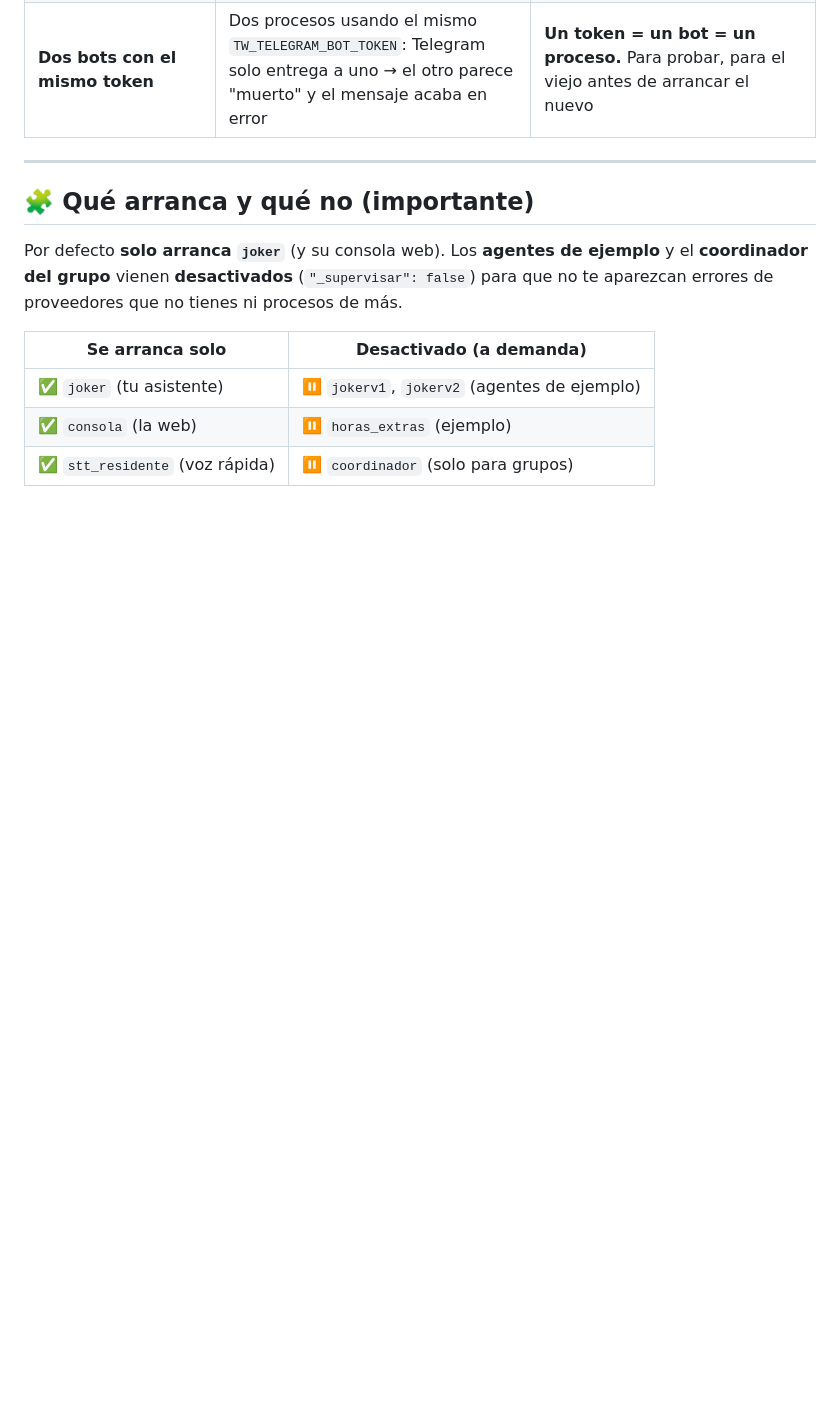
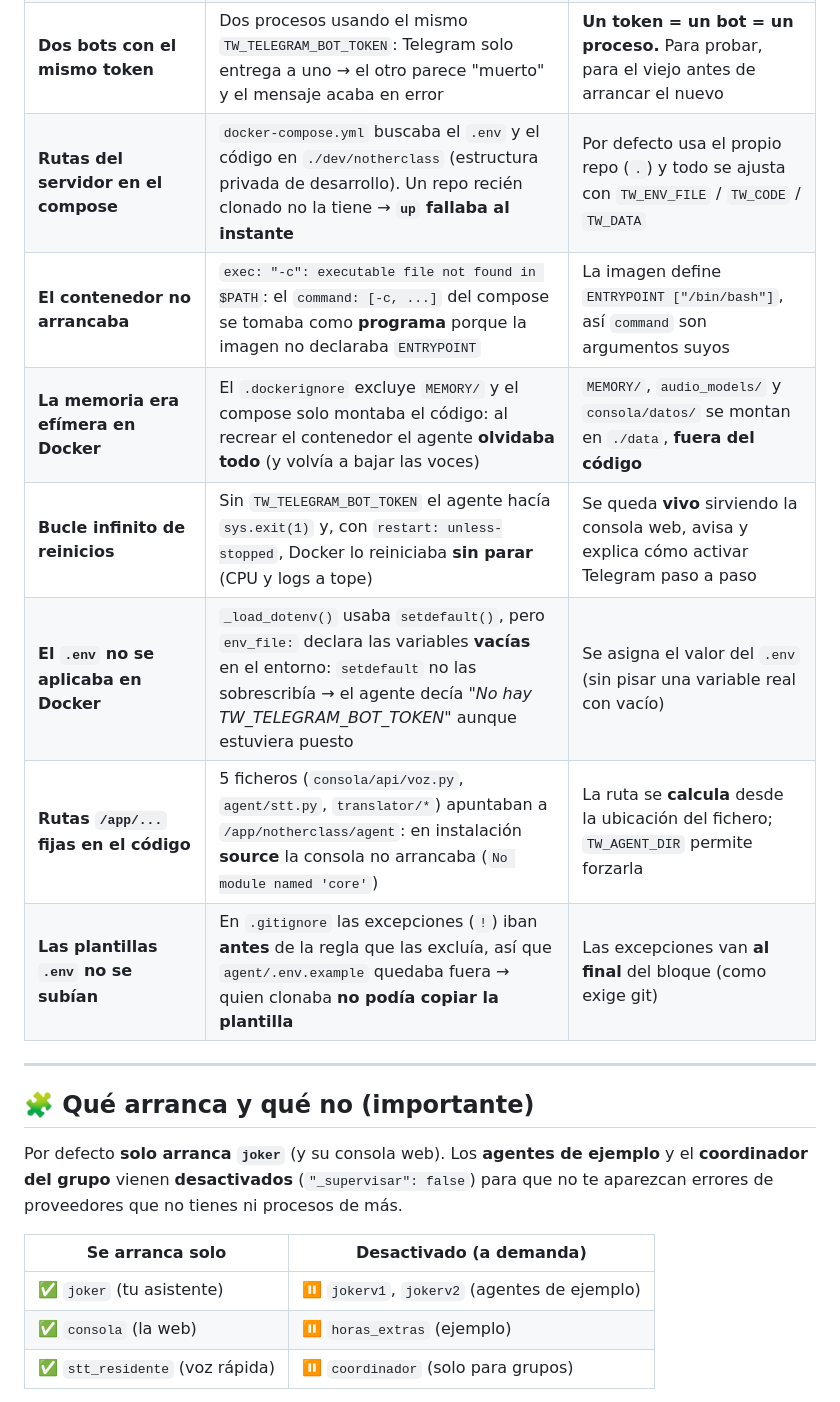
Before and after one commit to iamrealjoker/notherclass, a Markdown page: COMO_PROBARLO.md, the part around the change. Rendered like a GitHub page; blank space fills up the shorter version.

Commit message:
docs: historial completo de bugs y nota de vias verificadas
COMO_PROBARLO.md recoge ya los 15 bugs reales encontrados probando la
instalacion como usuario (compose, ENTRYPOINT, persistencia, bucle de
reinicios, lectura del .env, rutas fijas, .gitignore de plantillas).
El README avisa de que las dos vias (Docker y source) estan probadas de
punta a punta clonando el repo en limpio.

```diff
--- a/COMO_PROBARLO.md
+++ b/COMO_PROBARLO.md
@@ -67,6 +67,13 @@ Bugs reales encontrados probando una instalación desde cero, y su arreglo:
 | **El agente no te entrevistaba** | Pedías "crea un agente" y lo creaba a ciegas, inventándose nombre, rol y token | Su descripción y la persona de Joker obligan a **pedir 6 datos** (nombre, rol, tono, valores, token, contexto) antes de crear nada |
 | **El TTS no tenía voz (Docker/limpio)** | Las voces `.onnx` de piper **no están en el repo** ni en la imagen, así que en instalación limpia el TTS fallaba al hablar | `core/audio.py` **descarga la voz sola** (~60 MB, una vez) y la cachea en `agent/audio_models/` |
 | **Dos bots con el mismo token** | Dos procesos usando el mismo `TW_TELEGRAM_BOT_TOKEN`: Telegram solo entrega a uno → el otro parece "muerto" y el mensaje acaba en error | **Un token = un bot = un proceso.** Para probar, para el viejo antes de arrancar el nuevo |
+| **Rutas del servidor en el compose** | `docker-compose.yml` buscaba el `.env` y el código en `./dev/notherclass` (estructura privada de desarrollo). Un repo recién clonado no la tiene → **`up` fallaba al instante** | Por defecto usa el propio repo (`.`) y todo se ajusta con `TW_ENV_FILE` / `TW_CODE` / `TW_DATA` |
+| **El contenedor no arrancaba** | `exec: "-c": executable file not found in $PATH`: el `command: [-c, ...]` del compose se tomaba como **programa** porque la imagen no declaraba `ENTRYPOINT` | La imagen define `ENTRYPOINT ["/bin/bash"]`, así `command` son argumentos suyos |
+| **La memoria era efímera en Docker** | El `.dockerignore` excluye `MEMORY/` y el compose solo montaba el código: al recrear el contenedor el agente **olvidaba todo** (y volvía a bajar las voces) | `MEMORY/`, `audio_models/` y `consola/datos/` se montan en `./data`, **fuera del código** |
+| **Bucle infinito de reinicios** | Sin `TW_TELEGRAM_BOT_TOKEN` el agente hacía `sys.exit(1)` y, con `restart: unless-stopped`, Docker lo reiniciaba **sin parar** (CPU y logs a tope) | Se queda **vivo** sirviendo la consola web, avisa y explica cómo activar Telegram paso a paso |
+| **El `.env` no se aplicaba en Docker** | `_load_dotenv()` usaba `setdefault()`, pero `env_file:` declara las variables **vacías** en el entorno: `setdefault` no las sobrescribía → el agente decía *"No hay TW_TELEGRAM_BOT_TOKEN"* aunque estuviera puesto | Se asigna el valor del `.env` (sin pisar una variable real con vacío) |
+| **Rutas `/app/...` fijas en el código** | 5 ficheros (`consola/api/voz.py`, `agent/stt.py`, `translator/*`) apuntaban a `/app/notherclass/agent`: en instalación **source** la consola no arrancaba (`No module named 'core'`) | La ruta se **calcula** desde la ubicación del fichero; `TW_AGENT_DIR` permite forzarla |
+| **Las plantillas `.env` no se subían** | En `.gitignore` las excepciones (`!`) iban **antes** de la regla que las excluía, así que `agent/.env.example` quedaba fuera → quien clonaba **no podía copiar la plantilla** | Las excepciones van **al final** del bloque (como exige git) |
 
 ---
 
```
Also changed, not shown: README.md (+4 -0 lines).
